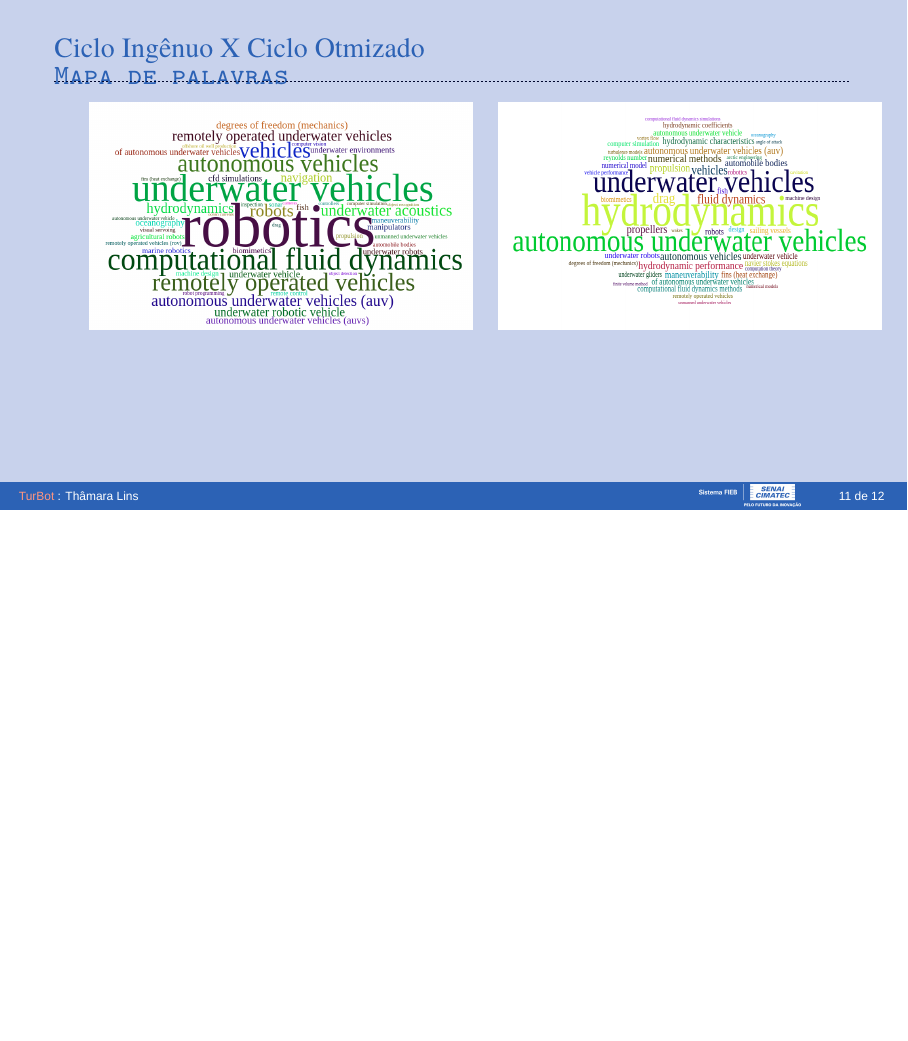
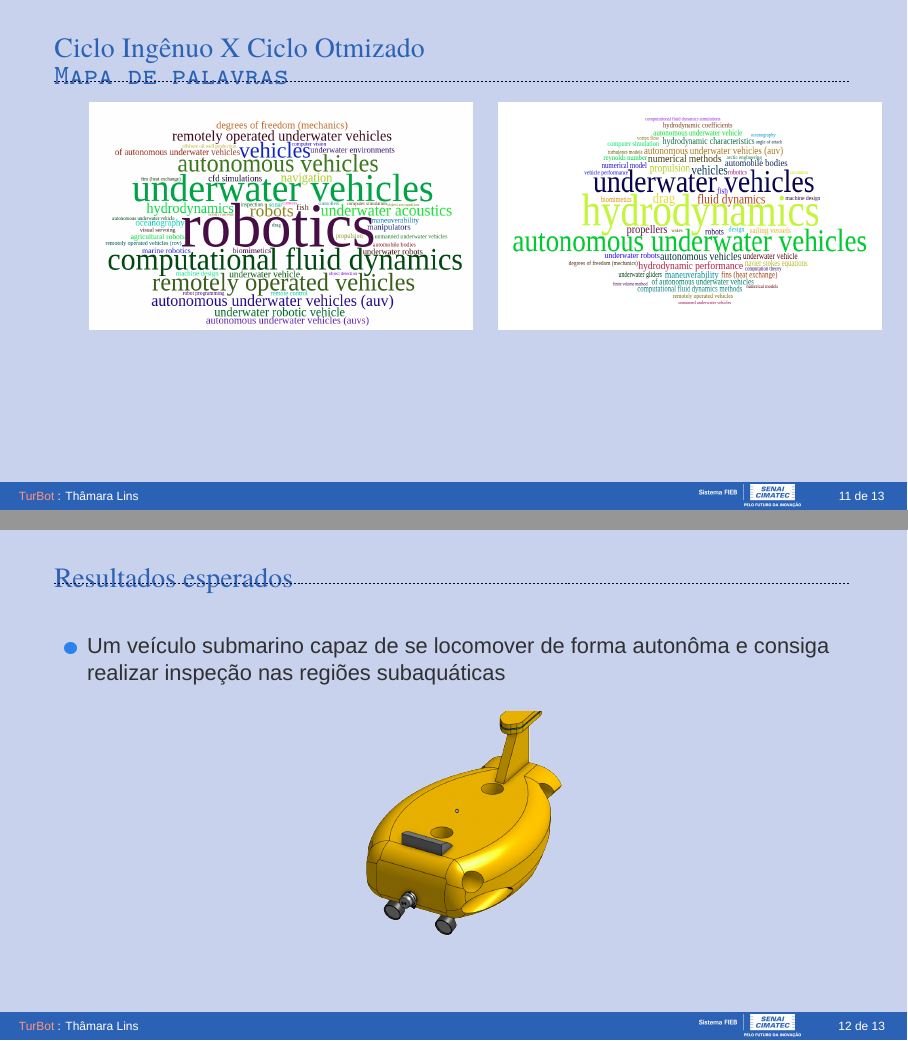
Before and after one commit to Thamaralins/trail-tubort-beamer, LaTeX slides (presentation.tex, which reads Sections/01-introduction.tex): page 11 of 12 before the commit and pages 11 and 12 of 13 after it, the two joined at a grey line, the shorter picture padded with empty space. Compiled offline with XeLaTeX; a missing font is replaced by an installed copy or a similar font.

Commit message:
addresultados

```diff
--- a/Sections/01-introduction.tex
+++ b/Sections/01-introduction.tex
@@ -205,3 +205,19 @@
     \note[item]{Notes can help you to remember important information. Turn on the notes option.}
 \end{frame}
 %-
+%*----------- SLIDE -------------------------------------------------------------
+\begin{frame}[c]{Resultados esperados}
+    \begin{itemize}
+        \item Um veículo submarino capaz de se locomover de forma autonôma e consiga realizar inspeção
+        nas regiões subaquáticas
+
+    \end{itemize}
+
+    \begin{figure}
+        \includegraphics[trim = 0 20 0 50, clip, width=0.4\textwidth]{turbot-fish-01modi.png}
+        %\caption{.}
+    \end{figure}
+%*----------- notes
+    \note[item]{Notes can help you to remember important information. Turn on the notes option.}
+\end{frame}
+%-
```
Also changed, not shown: presentation.pdf.
